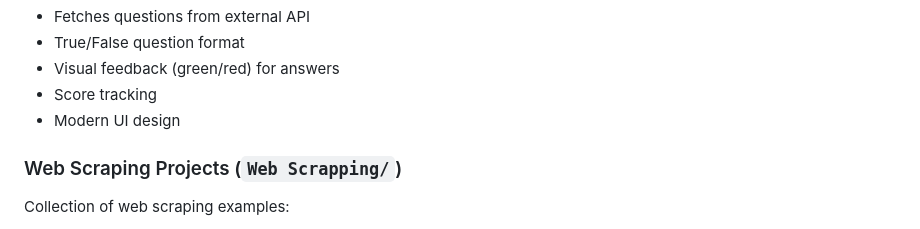
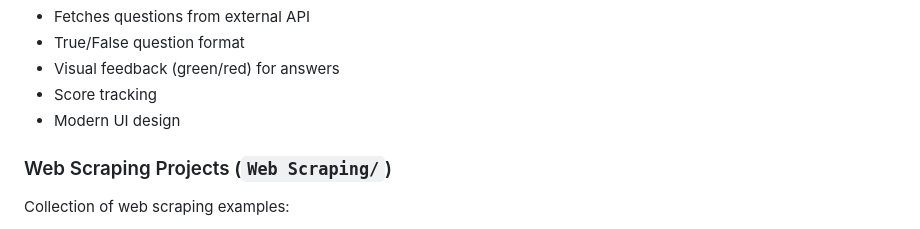
Before and after one commit to pritu761/Python_Projects_1, a Markdown page: README.md, the part around the change. Rendered like a GitHub page.

Commit message:
Update README.md
Co-authored-by: Copilot <175728472+Copilot@users.noreply.github.com>

```diff
--- a/README.md
+++ b/README.md
@@ -161,7 +161,7 @@ An interactive quiz application with GUI:
 - Score tracking
 - Modern UI design
 
-### Web Scraping Projects (`Web Scrapping/`)
+### Web Scraping Projects (`Web Scraping/`)
 Collection of web scraping examples:
 - Hacker News scraping for top articles
 - Beautiful Soup usage examples
```
